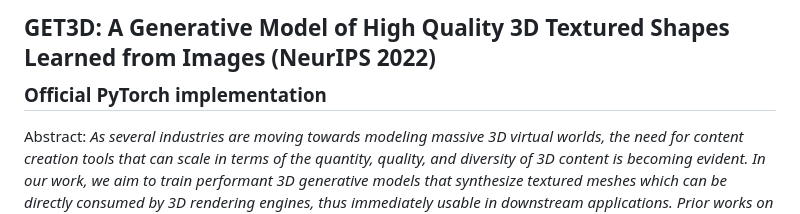
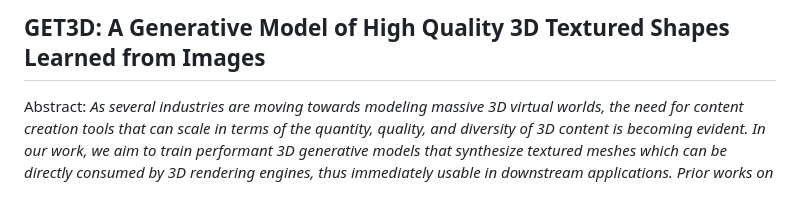
Before and after one commit to mena-08/GET3D-Implementation-Docker, a Markdown page: README.md, the part around the change. Rendered like a GitHub page.

```diff
--- a/README.md
+++ b/README.md
@@ -1,4 +1,4 @@
-## GET3D: A Generative Model of High Quality 3D Textured Shapes Learned from Images (NeurIPS 2022)<br><sub>Official PyTorch implementation </sub>
+## GET3D: A Generative Model of High Quality 3D Textured Shapes Learned from Images
 
 Abstract: *As several industries are moving towards modeling massive 3D virtual worlds,
 the need for content creation tools that can scale in terms of the quantity, quality, and
```
